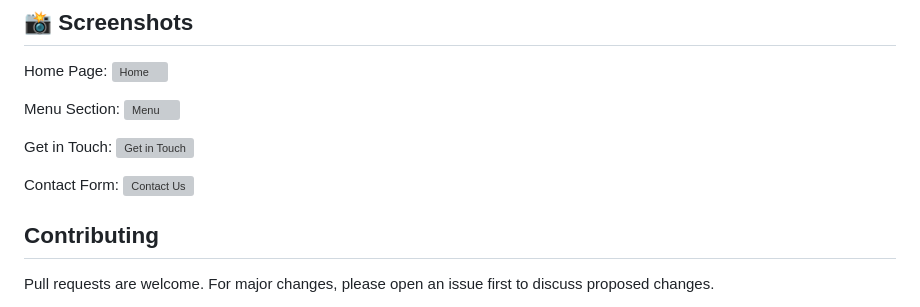
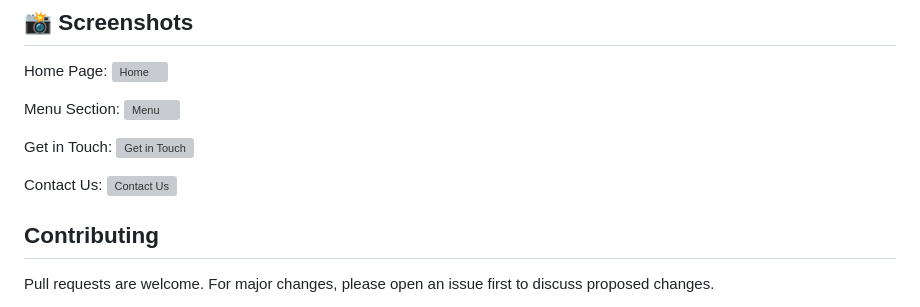
Before and after one commit to reddyharikrishna/Dynamic-Restaurant-Website, a Markdown page: README.md, the part around the change. Rendered like a GitHub page; grey boxes are pictures that could not be loaded.

```diff
--- a/README.md
+++ b/README.md
@@ -111,7 +111,7 @@ Menu Section: ![Menu](https://github.com/user-attachments/assets/53004853-80b1-4
 Get in Touch: ![Get in Touch](https://github.com/user-attachments/assets/a404af71-92a5-45d3-98a5-625d8cce4534)
 
 
-Contact Form: ![Contact Us](https://github.com/user-attachments/assets/7bcb73b7-80a3-42fa-9425-58aba4b4fdfa)
+Contact Us: ![Contact Us](https://github.com/user-attachments/assets/7bcb73b7-80a3-42fa-9425-58aba4b4fdfa)
 
 
 ## Contributing
```
